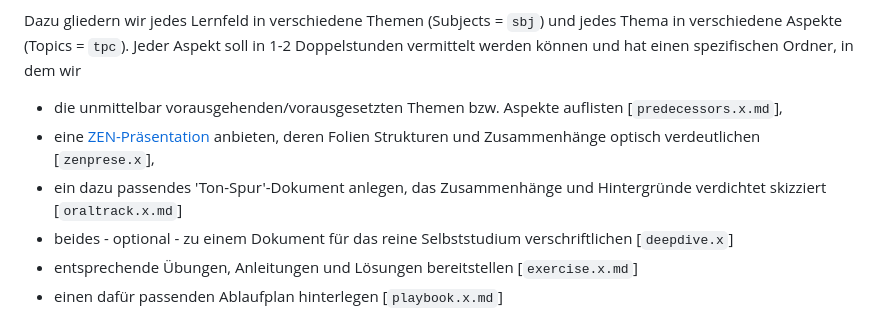
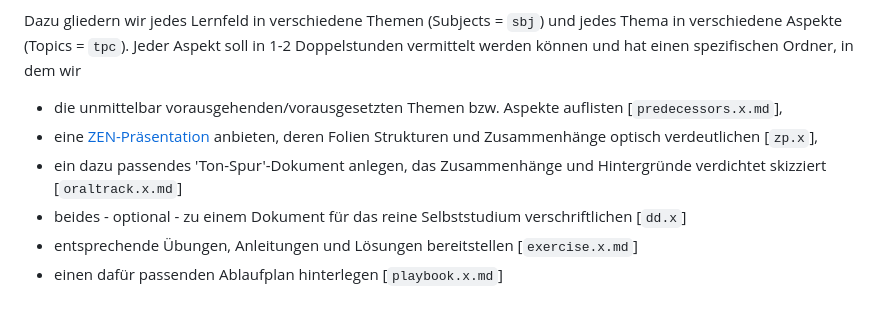
Before and after one commit to kreincke/proTironeComputatri, a Markdown page: README.md, the part around the change. GitHub-like rendering.

```diff
--- a/README.md
+++ b/README.md
@@ -25,9 +25,9 @@ Das GitHub-Repository *proTiroComputatri* stellt **_freie_ Lehr- und Lernmateria
 Dazu gliedern wir jedes Lernfeld in verschiedene Themen (Subjects = `sbj`) und jedes Thema in verschiedene Aspekte (Topics = `tpc`). Jeder Aspekt soll in 1-2 Doppelstunden vermittelt werden können und hat einen spezifischen Ordner, in dem wir
 
 * die unmittelbar vorausgehenden/vorausgesetzten Themen bzw. Aspekte auflisten [`predecessors.x.md`],
-* eine [ZEN-Präsentation](https://www.amazon.de/Zen-oder-die-Kunst-Präsentation/dp/3864907594) anbieten, deren Folien Strukturen und Zusammenhänge optisch verdeutlichen [`zenprese.x`],
+* eine [ZEN-Präsentation](https://www.amazon.de/Zen-oder-die-Kunst-Präsentation/dp/3864907594) anbieten, deren Folien Strukturen und Zusammenhänge optisch verdeutlichen [`zp.x`],
 * ein dazu passendes 'Ton-Spur'-Dokument anlegen, das Zusammenhänge und Hintergründe verdichtet skizziert [`oraltrack.x.md`]
-* beides - optional - zu einem Dokument für das reine Selbststudium verschriftlichen [`deepdive.x`]
+* beides - optional - zu einem Dokument für das reine Selbststudium verschriftlichen [`dd.x`]
 * entsprechende Übungen, Anleitungen und Lösungen bereitstellen [`exercise.x.md`]
 * einen dafür passenden Ablaufplan hinterlegen [`playbook.x.md`]
 
```
